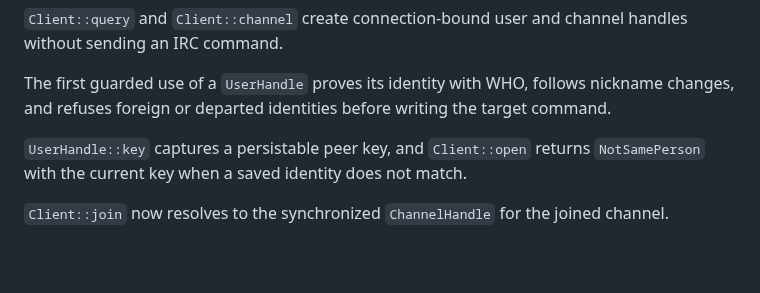
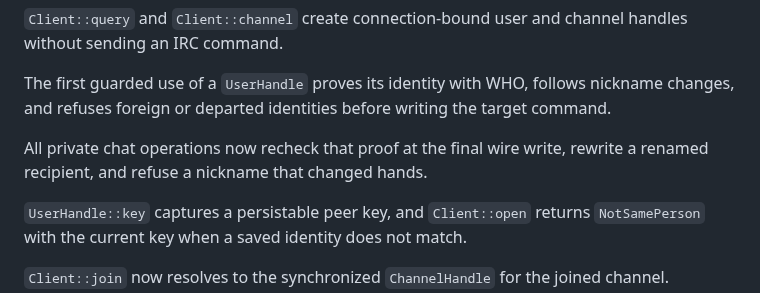
Before and after one commit to luizribeiro/papo, a Markdown page: CHANGELOG.md, the part around the change. Rendered like a GitHub page; blank space fills up the shorter version.

Commit message:
docs: record guarded private chat writes

```diff
--- a/CHANGELOG.md
+++ b/CHANGELOG.md
@@ -47,6 +47,8 @@ and `HistoryPage::end` reports whether older messages after that cursor may have
 `Client::query` and `Client::channel` create connection-bound user and channel handles without sending an IRC command.
 
 The first guarded use of a `UserHandle` proves its identity with WHO, follows nickname changes, and refuses foreign or departed identities before writing the target command.
+
+All private chat operations now recheck that proof at the final wire write, rewrite a renamed recipient, and refuse a nickname that changed hands.
 
 `UserHandle::key` captures a persistable peer key, and `Client::open` returns `NotSamePerson` with the current key when a saved identity does not match.
 
```
